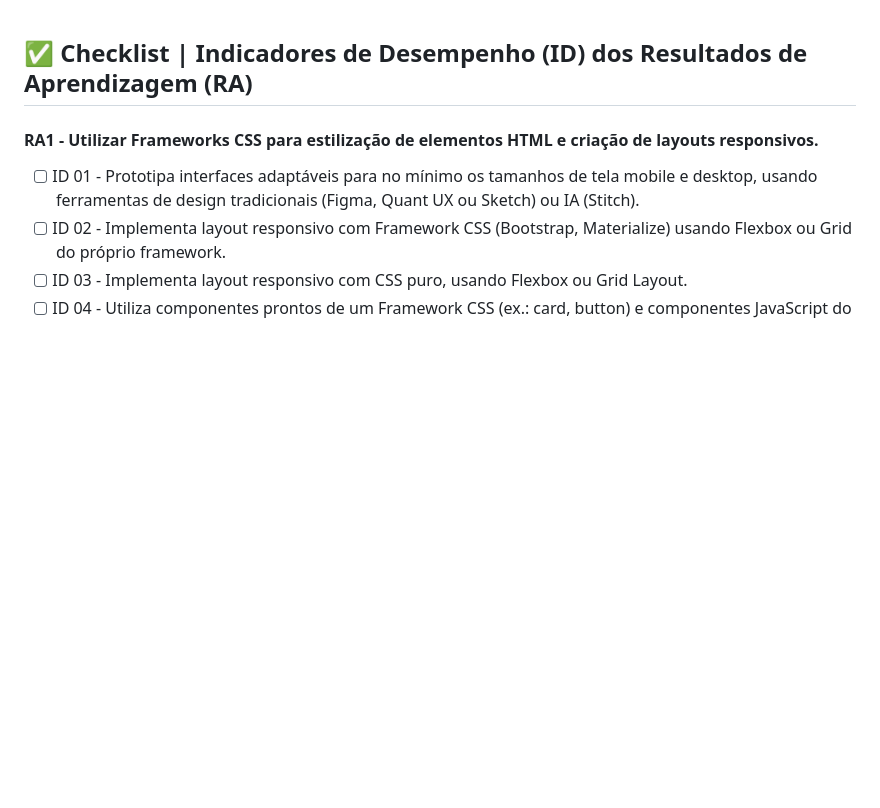
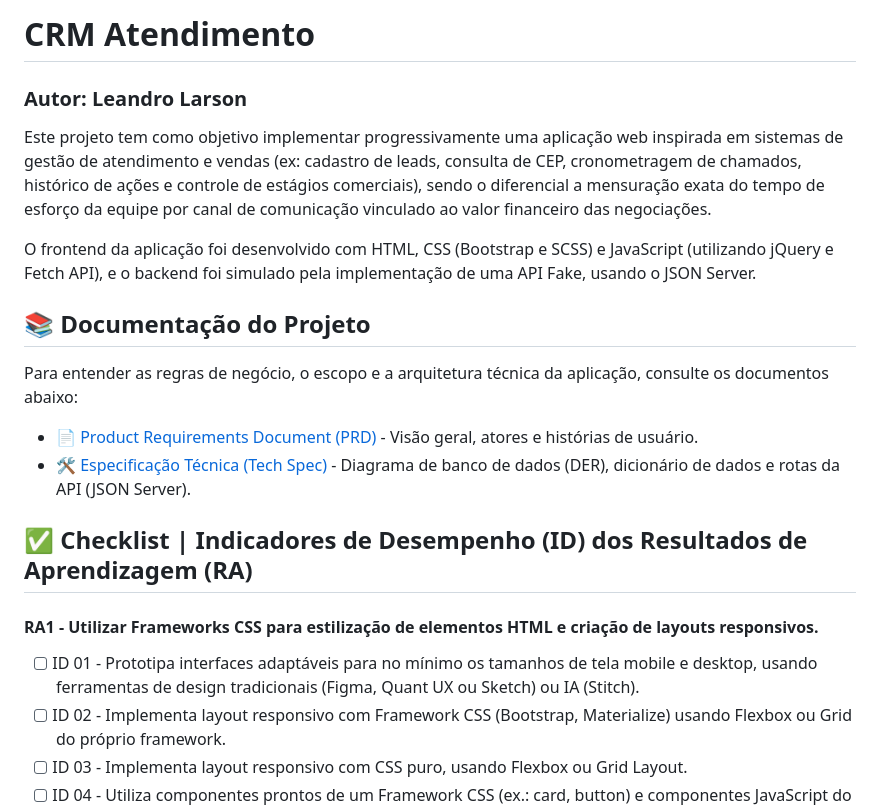
Before and after one commit to leandrolarson/crm-atendimento, a Markdown page: README.md, the part around the change. Rendered like a GitHub page; blank space fills up the shorter version.

Commit message:
Update README with project details and documentation
Added project description, author information, and documentation links.

```diff
--- a/README.md
+++ b/README.md
@@ -1,3 +1,18 @@
+# CRM Atendimento
+
+### **Autor:** Leandro Larson
+
+Este projeto tem como objetivo implementar progressivamente uma aplicação web inspirada em sistemas de gestão de atendimento e vendas (ex: cadastro de leads, consulta de CEP, cronometragem de chamados, histórico de ações e controle de estágios comerciais), sendo o diferencial a mensuração exata do tempo de esforço da equipe por canal de comunicação vinculado ao valor financeiro das negociações.
+
+O frontend da aplicação foi desenvolvido com HTML, CSS (Bootstrap e SCSS) e JavaScript (utilizando jQuery e Fetch API), e o backend foi simulado pela implementação de uma API Fake, usando o JSON Server.
+
+## 📚 Documentação do Projeto
+
+Para entender as regras de negócio, o escopo e a arquitetura técnica da aplicação, consulte os documentos abaixo:
+
+- [📄 Product Requirements Document (PRD)](./docs/prd.md) - Visão geral, atores e histórias de usuário.
+- [🛠️ Especificação Técnica (Tech Spec)](./docs/architecture.md) - Diagrama de banco de dados (DER), dicionário de dados e rotas da API (JSON Server).
+
 ## ✅ Checklist | Indicadores de Desempenho (ID) dos Resultados de Aprendizagem (RA)
 
 #### RA1 - Utilizar Frameworks CSS para estilização de elementos HTML e criação de layouts responsivos.
```
